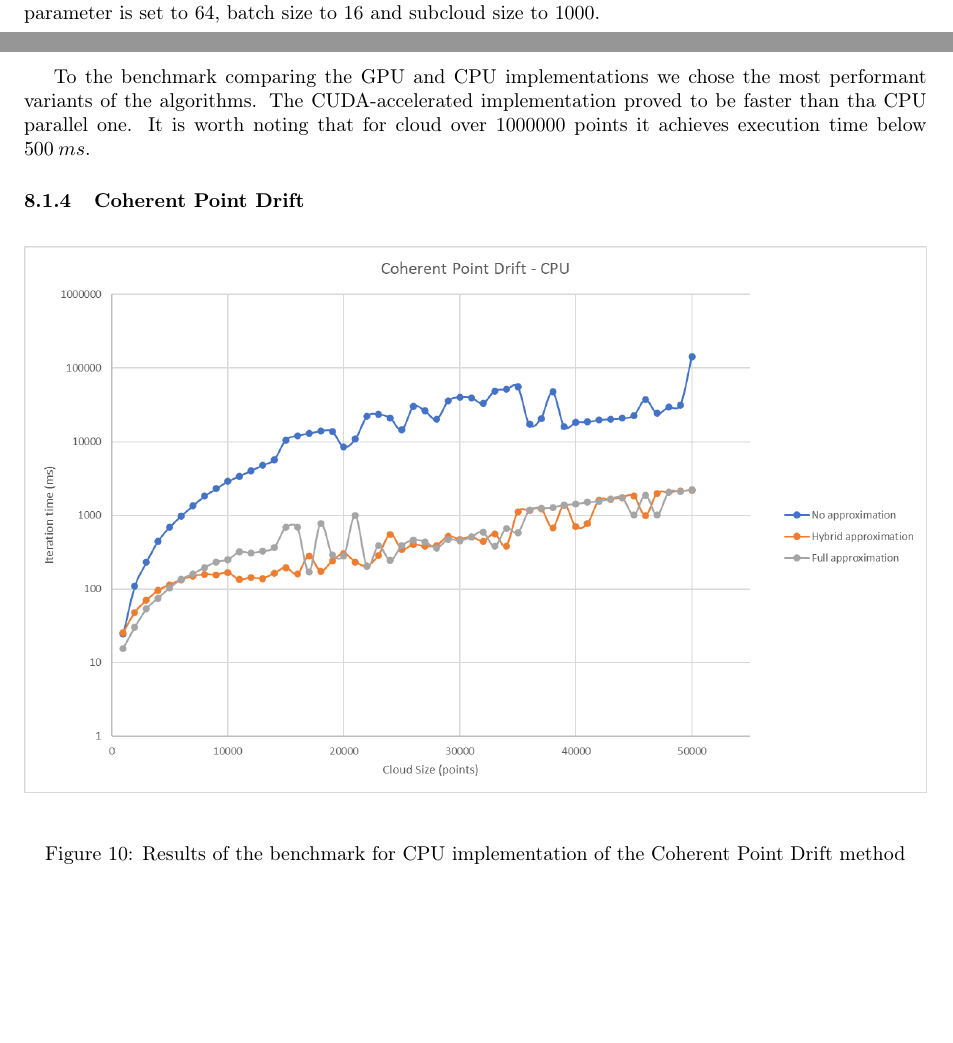
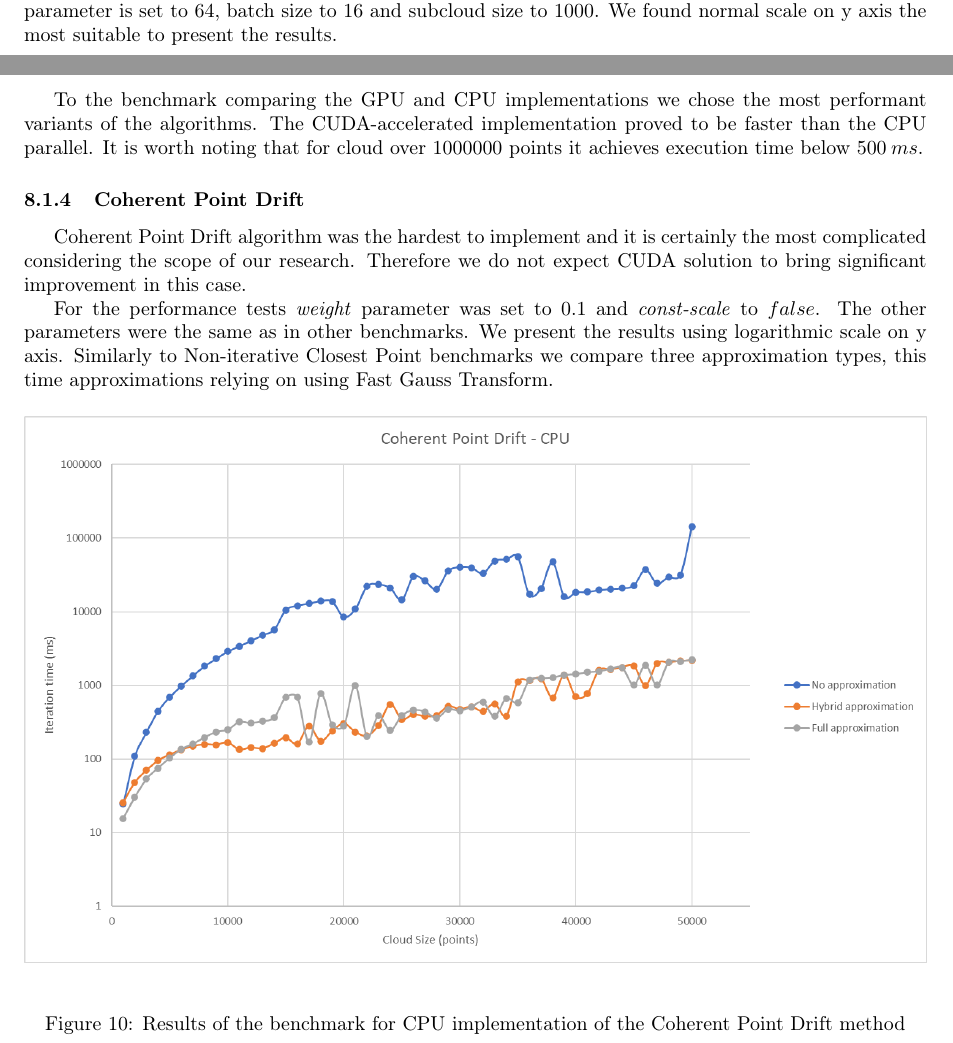
Before and after one commit to Sliwson/cuda-slam, a LaTeX document (doc/documentation.tex): two parts of pages 9 and 12 of 16, joined at a grey line, cut so that both start at the same text, the shorter picture padded with empty space. Compiled offline with pdfLaTeX.

Commit message:
Improve performance report sectioN

```diff
--- a/doc/documentation.tex
+++ b/doc/documentation.tex
@@ -224,7 +224,7 @@ As we can see, the benchmarks prove the expectations and parallelization of the
 Even for clouds with size over $1000000$ points one iteration lasts less than 10s which is a reasonable amount. The benchmarks show that the CUDA-accelerated solution is a perfect choice when utilizing the ICP algorithm.
 
 \subsubsection{Non-iterative closest point}
-Non-iterative closest point method is performance-wisely a truly interesting one. We expect it to be the fastest because it requires only matrix multiplication and singular matrix decomposition. To avoid an overwhelming amount of information on one chart we split some comparisons to different ones. Because only setting approximation mode to \textit{None} results in a different iteration count in each run we present benchmarks for the whole runs, not single iterations as in ICP section. The maximum iterations parameter is set to $64$, batch size to $16$ and subcloud size to $1000$.
+Non-iterative closest point method is performance-wisely a truly interesting one. We expect it to be the fastest because it requires only matrix multiplication and singular matrix decomposition. To avoid an overwhelming amount of information on one chart we split comparisons to separate ones. Because only setting approximation mode to \textit{None} results in a different iteration count in each run we present benchmarks for the whole runs, not single iterations as in ICP section. The maximum iterations parameter is set to $64$, batch size to $16$ and subcloud size to $1000$. We found normal scale on y axis the most suitable to present the results.
 
 \begin{figure}[H]
 \includegraphics[width=\textwidth]{ms-nicp-1.png}
@@ -248,9 +248,12 @@ The benchmarks clearly show that in practical usages the version without any app
 \caption{Results of the benchmark for CPU and GPU implementation of the Non-iterative Closest Point method}
 \end{figure}
 
-To the benchmark comparing the GPU and CPU implementations we chose the most performant variants of the algorithms. The CUDA-accelerated implementation proved to be faster than tha CPU parallel one. It is worth noting that for cloud over $1000000$ points it achieves execution time below $500\: ms$.
+To the benchmark comparing the GPU and CPU implementations we chose the most performant variants of the algorithms. The CUDA-accelerated implementation proved to be faster than the CPU parallel. It is worth noting that for cloud over $1000000$ points it achieves execution time below $500\: ms$.
 
 \subsubsection{Coherent Point Drift}
+Coherent Point Drift algorithm was the hardest to implement and it is certainly the most complicated considering the scope of our research. Therefore we do not expect CUDA solution to bring significant improvement in this case.
+
+For the performance tests \textit{weight} parameter was set to $0.1$ and \textit{const-scale} to $false$. The other parameters were the same as in other benchmarks. We present the results using logarithmic scale on y axis. Similarly to Non-iterative Closest Point benchmarks we compare three approximation types, this time approximations relying on using Fast Gauss Transform.
 
 \begin{figure}[H]
 \includegraphics[width=\textwidth]{ms-cpd-1.png}
```
Also changed, not shown: doc/plots/ms-all.png (added), doc/documentation.tex (4 more changed lines).
